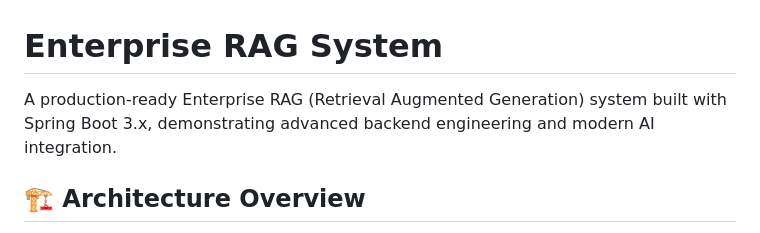
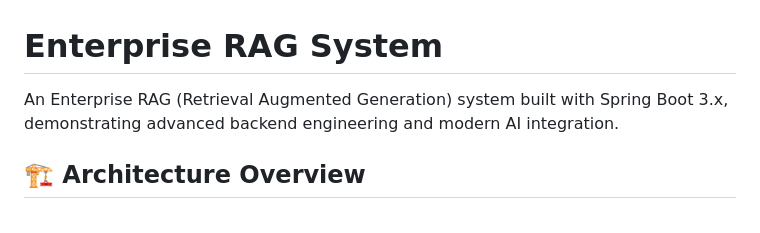
Before and after one commit to texican/RAG, a Markdown page: README.md, the part around the change. Rendered like a GitHub page.

```diff
--- a/README.md
+++ b/README.md
@@ -1,6 +1,6 @@
 # Enterprise RAG System
 
-A production-ready Enterprise RAG (Retrieval Augmented Generation) system built with Spring Boot 3.x, demonstrating advanced backend engineering and modern AI integration.
+An Enterprise RAG (Retrieval Augmented Generation) system built with Spring Boot 3.x, demonstrating advanced backend engineering and modern AI integration.
 
 ## 🏗️ Architecture Overview
 
```
